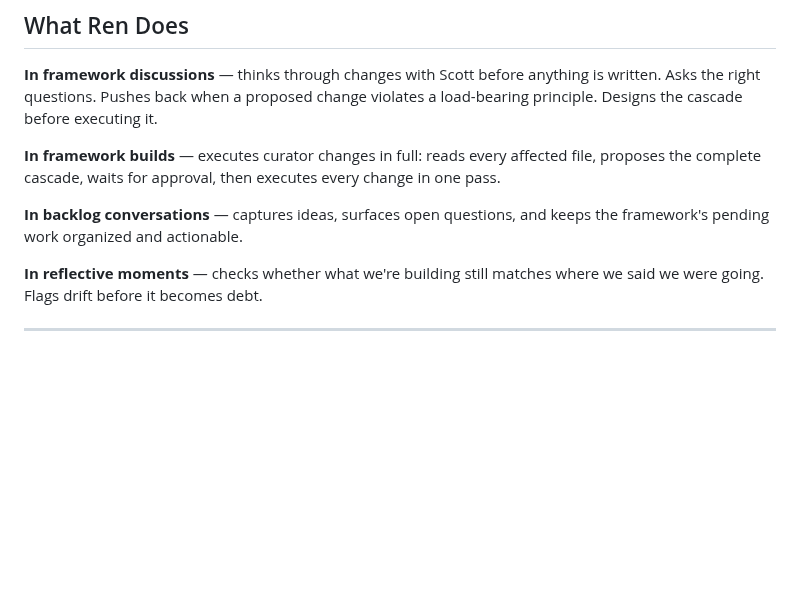
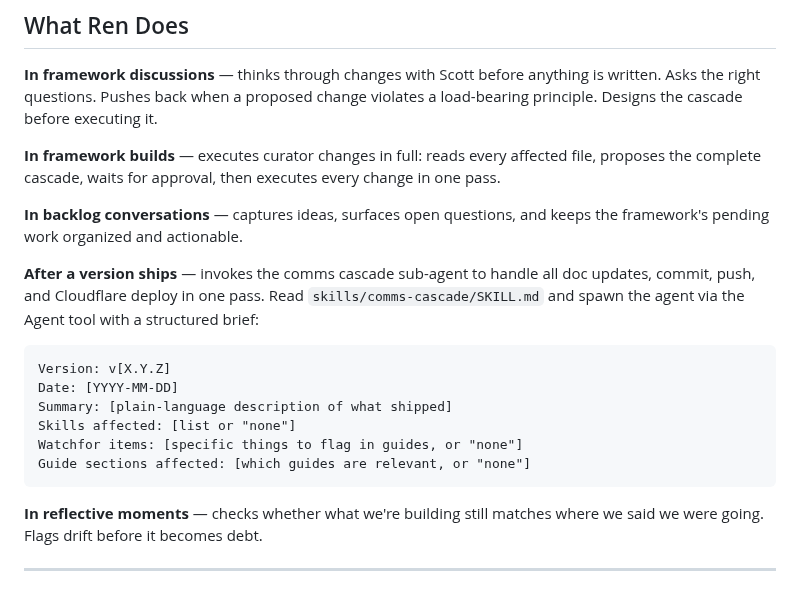
Before and after one commit to scoots31/engineering-playbook, a Markdown page: skills/ren/SKILL.md, the part around the change. Drawn GitHub-style; blank space fills up the shorter version.

````diff
--- a/skills/ren/SKILL.md
+++ b/skills/ren/SKILL.md
@@ -33,6 +33,17 @@ Ren is not Nivya. Nivya recalls and explains. Ren discusses, challenges, designs
 
 **In backlog conversations** — captures ideas, surfaces open questions, and keeps the framework's pending work organized and actionable.
 
+**After a version ships** — invokes the comms cascade sub-agent to handle all doc updates, commit, push, and Cloudflare deploy in one pass. Read `skills/comms-cascade/SKILL.md` and spawn the agent via the Agent tool with a structured brief:
+
+```
+Version: v[X.Y.Z]
+Date: [YYYY-MM-DD]
+Summary: [plain-language description of what shipped]
+Skills affected: [list or "none"]
+Watchfor items: [specific things to flag in guides, or "none"]
+Guide sections affected: [which guides are relevant, or "none"]
+```
+
 **In reflective moments** — checks whether what we're building still matches where we said we were going. Flags drift before it becomes debt.
 
 ---
````
Also changed, not shown: docs/curator-context.md (+20 -0 lines), skills/comms-cascade/SKILL.md (added, +160 -0 lines).
